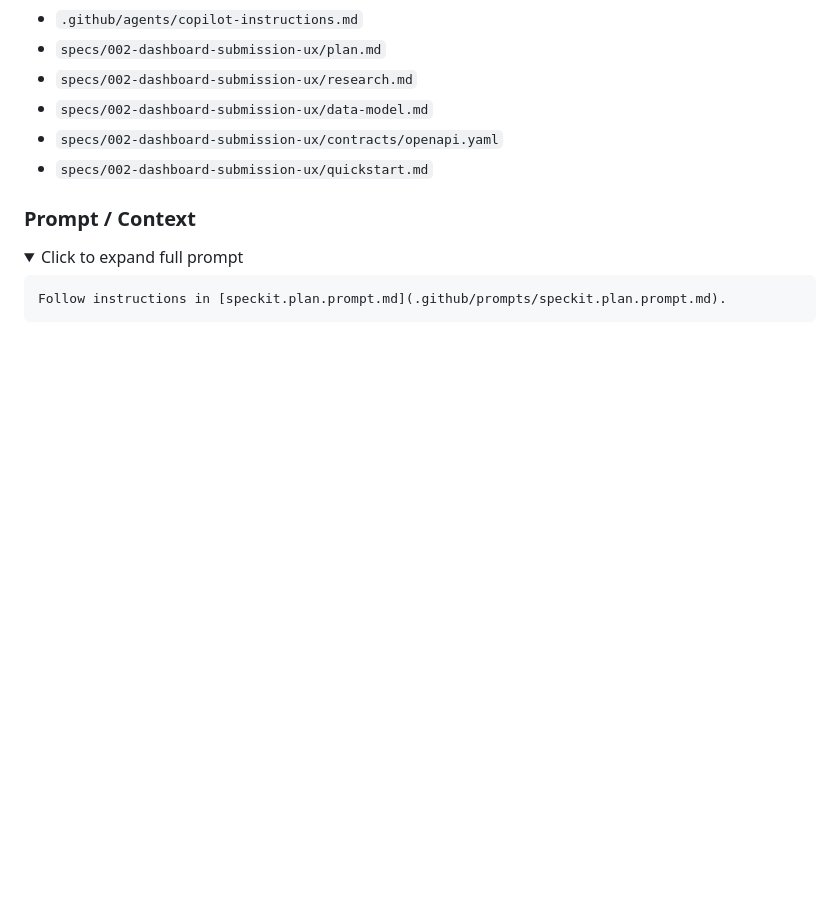
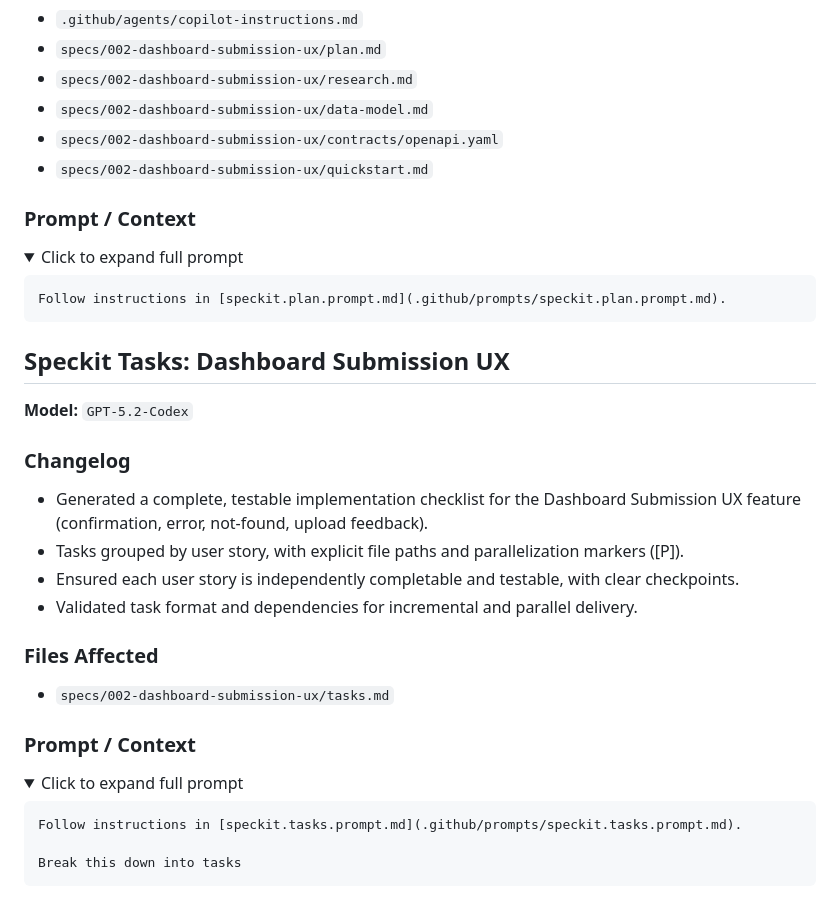
Before and after one commit to riccardobucco/vsn_vod_transcription, a Markdown page: AI_LOG.md, the part around one of its changes. GitHub-like rendering; folded sections open; blank space fills up the shorter version.

Commit message:
Generated an implementation checklist for the Dashboard Submission UX feature

````diff
--- a/AI_LOG.md
+++ b/AI_LOG.md
@@ -746,3 +746,31 @@ Follow instructions in [speckit.plan.prompt.md](.github/prompts/speckit.plan.pro
 ```
 
 </details>
+
+## Speckit Tasks: Dashboard Submission UX
+
+**Model:** `GPT-5.2-Codex`
+
+### Changelog
+
+- Generated a complete, testable implementation checklist for the Dashboard Submission UX feature (confirmation, error, not-found, upload feedback).
+- Tasks grouped by user story, with explicit file paths and parallelization markers ([P]).
+- Ensured each user story is independently completable and testable, with clear checkpoints.
+- Validated task format and dependencies for incremental and parallel delivery.
+
+### Files Affected
+
+- `specs/002-dashboard-submission-ux/tasks.md`
+
+### Prompt / Context
+
+<details>
+
+<summary>Click to expand full prompt</summary>
+
+```
+Follow instructions in [speckit.tasks.prompt.md](.github/prompts/speckit.tasks.prompt.md).
+
+Break this down into tasks
+```
+
````
Also changed, not shown: other parts of AI_LOG.md (+1 -0 lines), specs/002-dashboard-submission-ux/tasks.md (added, +199 -0 lines).
